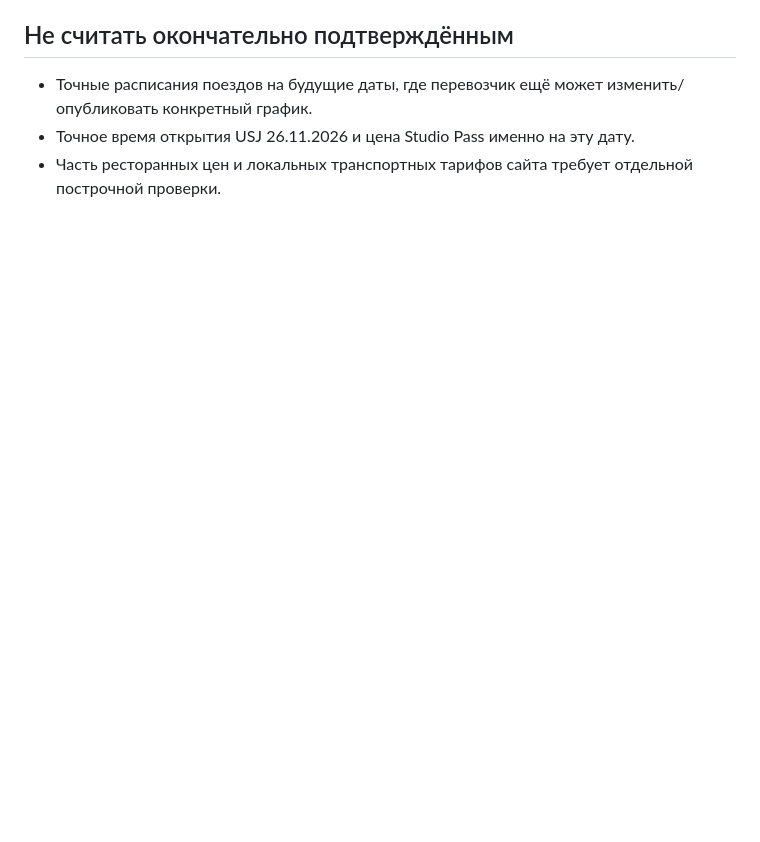
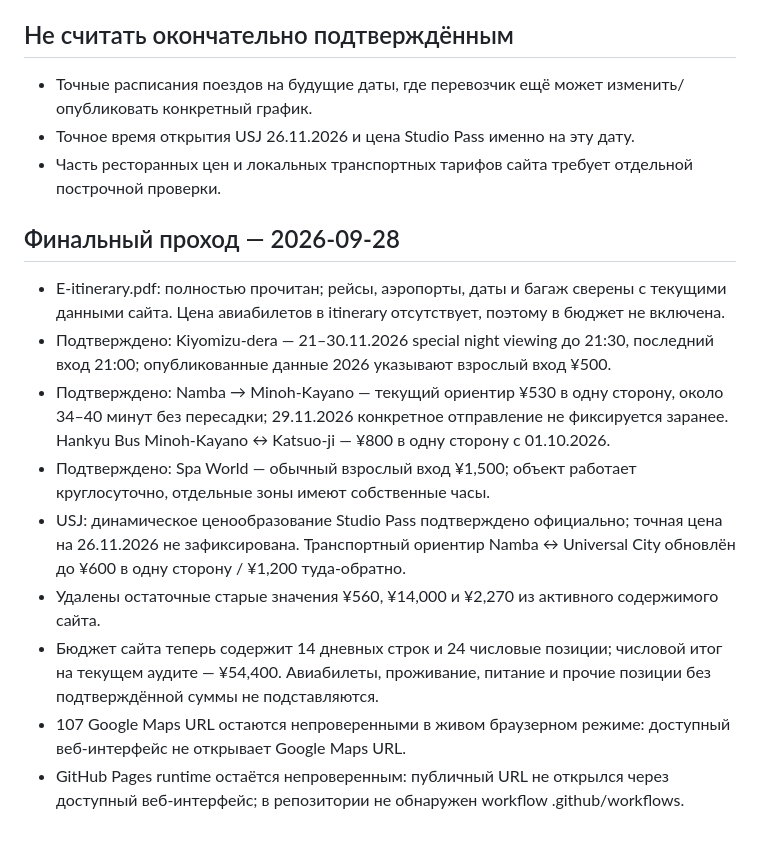
Before and after one commit to foksuc/Japan, a Markdown page: AUDIT-2026-09-28.md, the part around the change. Drawn GitHub-style; blank space fills up the shorter version.

Commit message:
Record final audit pass and remaining acceptance blockers

```diff
--- a/AUDIT-2026-09-28.md
+++ b/AUDIT-2026-09-28.md
@@ -33,3 +33,16 @@
 - Точные расписания поездов на будущие даты, где перевозчик ещё может изменить/опубликовать конкретный график.
 - Точное время открытия USJ 26.11.2026 и цена Studio Pass именно на эту дату.
 - Часть ресторанных цен и локальных транспортных тарифов сайта требует отдельной построчной проверки.
+
+
+## Финальный проход — 2026-09-28
+
+- E-itinerary.pdf: полностью прочитан; рейсы, аэропорты, даты и багаж сверены с текущими данными сайта. Цена авиабилетов в itinerary отсутствует, поэтому в бюджет не включена.
+- Подтверждено: Kiyomizu-dera — 21–30.11.2026 special night viewing до 21:30, последний вход 21:00; опубликованные данные 2026 указывают взрослый вход ¥500.
+- Подтверждено: Namba → Minoh-Kayano — текущий ориентир ¥530 в одну сторону, около 34–40 минут без пересадки; 29.11.2026 конкретное отправление не фиксируется заранее. Hankyu Bus Minoh-Kayano ↔ Katsuo-ji — ¥800 в одну сторону с 01.10.2026.
+- Подтверждено: Spa World — обычный взрослый вход ¥1,500; объект работает круглосуточно, отдельные зоны имеют собственные часы.
+- USJ: динамическое ценообразование Studio Pass подтверждено официально; точная цена на 26.11.2026 не зафиксирована. Транспортный ориентир Namba ↔ Universal City обновлён до ¥600 в одну сторону / ¥1,200 туда-обратно.
+- Удалены остаточные старые значения ¥560, ¥14,000 и ¥2,270 из активного содержимого сайта.
+- Бюджет сайта теперь содержит 14 дневных строк и 24 числовые позиции; числовой итог на текущем аудите — ¥54,400. Авиабилеты, проживание, питание и прочие позиции без подтверждённой суммы не подставляются.
+- 107 Google Maps URL остаются непроверенными в живом браузерном режиме: доступный веб-интерфейс не открывает Google Maps URL.
+- GitHub Pages runtime остаётся непроверенным: публичный URL не открылся через доступный веб-интерфейс; в репозитории не обнаружен workflow .github/workflows.
```
